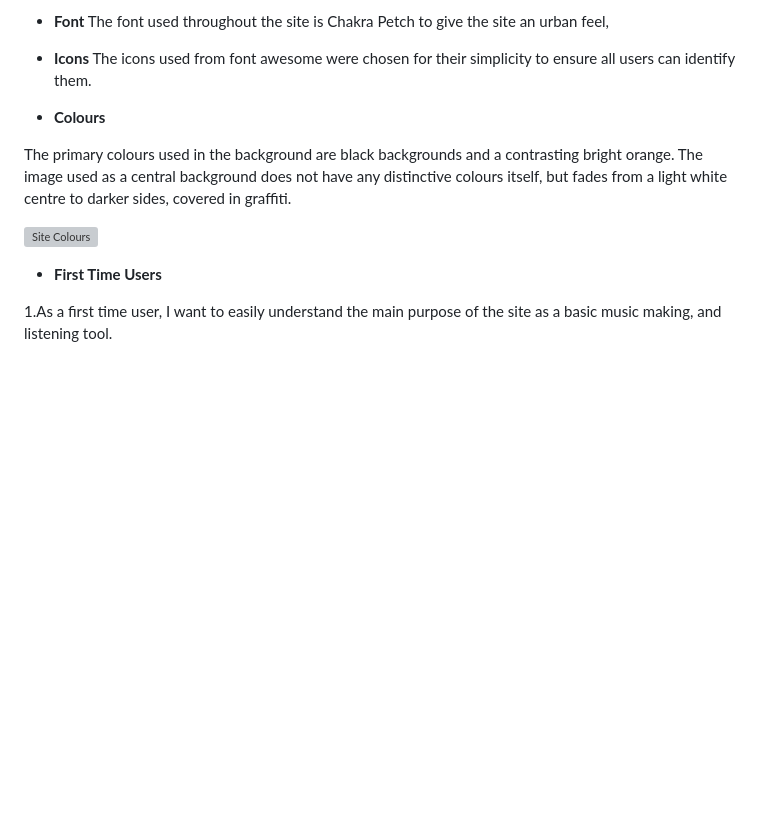
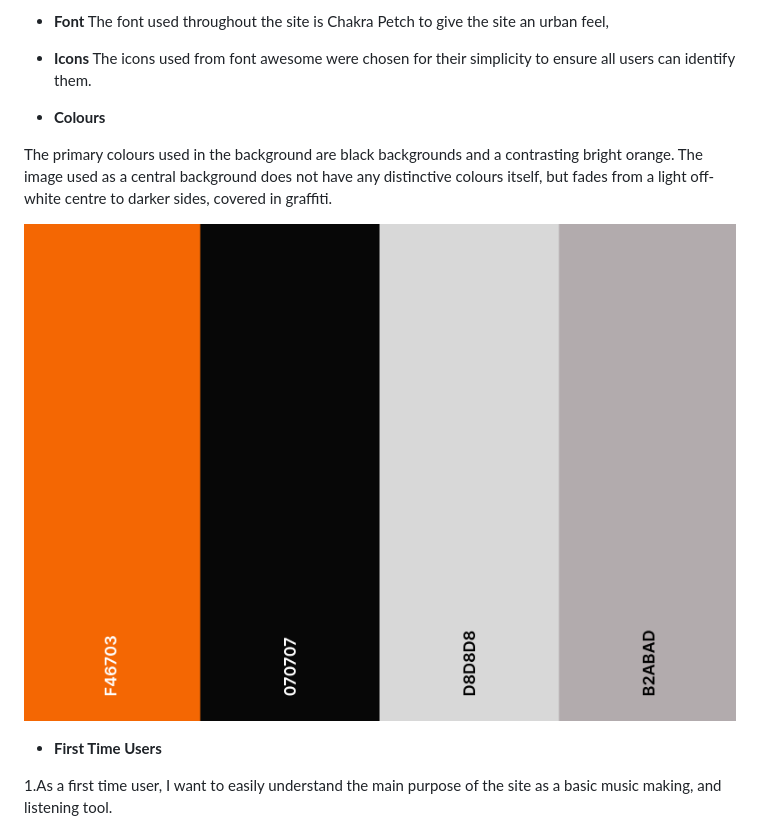
Before and after one commit to ThomG1/grime-song-generator, a Markdown page: README.md, the part around the change printed below. Drawn GitHub-style; pictures changed too: documentation/screenshots/colours.png (added); blank space fills up the shorter version; grey boxes are pictures that could not be loaded.

Commit message:
Add colours to readme and images correction

```diff
--- a/README.md
+++ b/README.md
@@ -20,10 +20,10 @@ The icons used from font awesome were chosen for their simplicity to ensure all
 
 - __Colours__
 
-The primary colours used in the background are black backgrounds and a contrasting bright orange. The image used as a central background does not have any distinctive colours itself, but fades from a light white centre to darker sides, covered in graffiti.
+The primary colours used in the background are black backgrounds and a contrasting bright orange. The image used as a central background does not have any distinctive colours itself, but fades from a light off-white centre to darker sides, covered in graffiti.
 
 
-![Site Colours](documentation/screenshots/site-colours.png)
+![Site Colours](documentation/screenshots/colours.png)
 
 - __First Time Users__
 
```
Also changed, not shown: other parts of README.md (+3 -3 lines), 2 other files.
